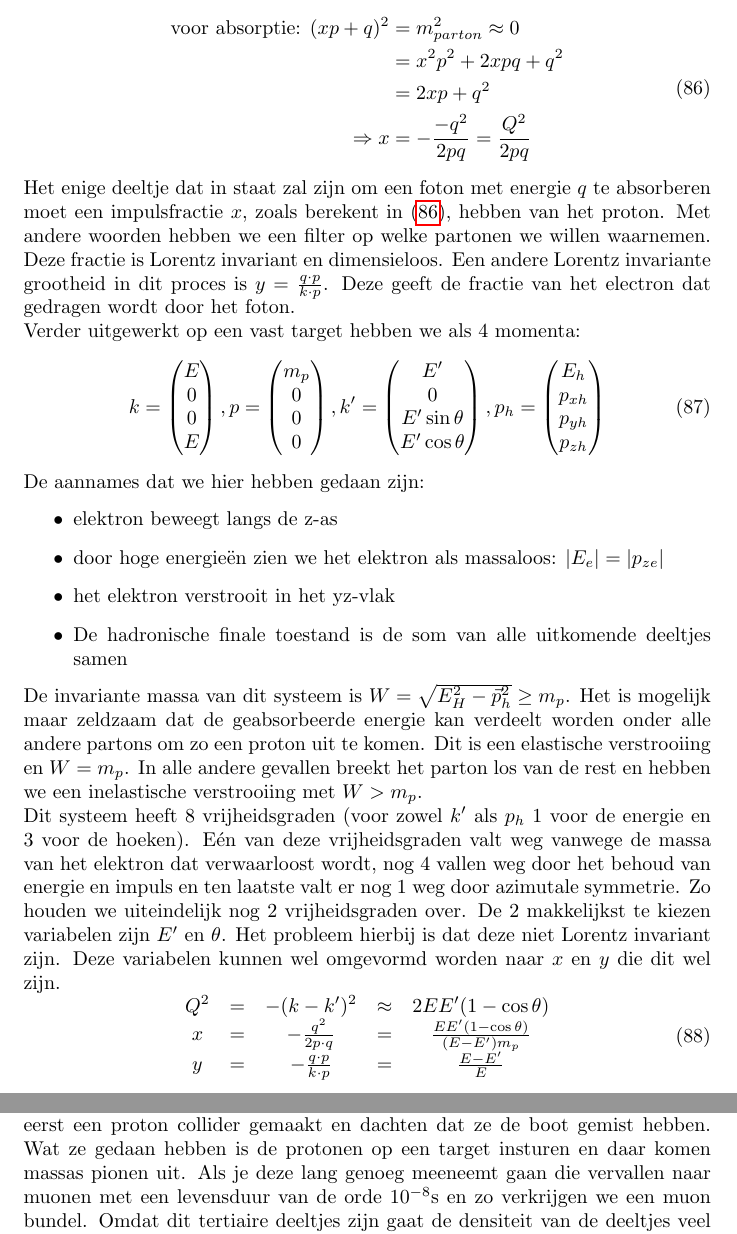
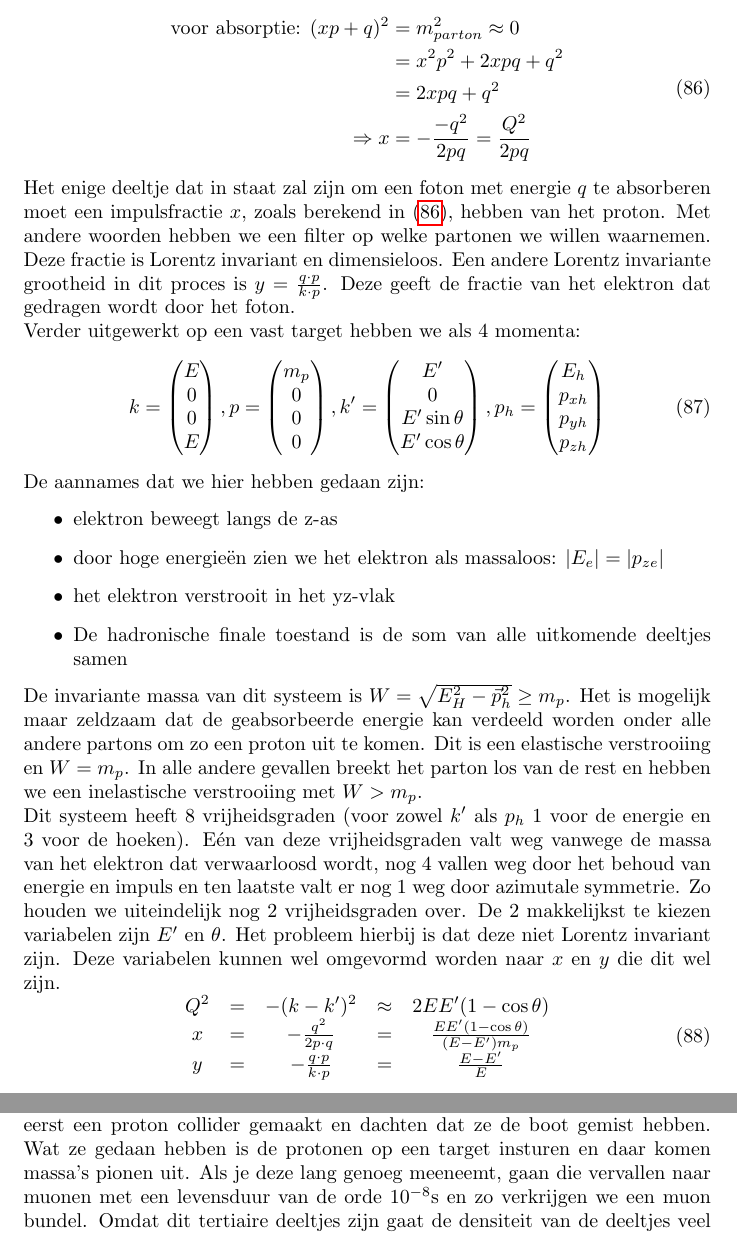
Before and after one commit to emiliyo9/Samenvatting-subatomaire-2, a LaTeX paper (main.tex, which reads DIS_nucleon_structuur_pdf/main.tex): two parts of pages 34 and 35 of 101, joined at a grey line, cut so that both start at the same text. Compiled offline with pdfLaTeX.

Commit message:
Updates from Overleaf

```diff
--- a/DIS_nucleon_structuur_pdf/main.tex
+++ b/DIS_nucleon_structuur_pdf/main.tex
@@ -22,11 +22,11 @@ De kinetiek van het proces schematisch weergegeven in figuur \ref{fig:diep_in_ve
         \label{eq:parton_foton_abs}
         \text{voor absorptie: }(xp+q)^2 &= m_{parton}^2 \approx 0\\
                                         &=x^2p^2+2xpq+q^2\\
-                                        &=2xp+q^2\\
+                                        &=2xpq+q^2\\
                           \Rightarrow x &=- \frac{-q^2}{2pq} = \frac{Q^2}{2pq}
     \end{aligned}
 \end{equation}
-Het enige deeltje dat in staat zal zijn om een foton met energie $q$ te absorberen moet een impulsfractie $x$, zoals berekent in (\ref{eq:parton_foton_abs}), hebben van het proton. Met andere woorden hebben we een filter op welke partonen we willen waarnemen. Deze fractie is Lorentz invariant en dimensieloos. Een andere Lorentz invariante grootheid in dit proces is $y=\frac{q\cdot p}{k\cdot p}$. Deze geeft de fractie van het electron dat gedragen wordt door het foton.\\
+Het enige deeltje dat in staat zal zijn om een foton met energie $q$ te absorberen moet een impulsfractie $x$, zoals berekend in (\ref{eq:parton_foton_abs}), hebben van het proton. Met andere woorden hebben we een filter op welke partonen we willen waarnemen. Deze fractie is Lorentz invariant en dimensieloos. Een andere Lorentz invariante grootheid in dit proces is $y=\frac{q\cdot p}{k\cdot p}$. Deze geeft de fractie van het elektron dat gedragen wordt door het foton.\\
 Verder uitgewerkt op een vast target hebben we als 4 momenta:
 \begin{equation}
     \begin{aligned}
@@ -68,8 +68,8 @@ De aannames dat we hier hebben gedaan zijn:
     \item het elektron verstrooit in het yz-vlak
     \item De hadronische finale toestand is de som van alle uitkomende deeltjes samen
 \end{itemize}
-De invariante massa van dit systeem is $W=\sqrt{E_H^2-\vec{p}^2_h}\geq m_p$. Het is mogelijk maar zeldzaam dat de geabsorbeerde energie kan verdeelt worden onder alle andere partons om zo een proton uit te komen. Dit is een elastische verstrooiing en $W=m_p$. In alle andere gevallen breekt het parton los van de rest en hebben we een inelastische verstrooiing met $W>m_p$.\\
-Dit systeem heeft 8 vrijheidsgraden (voor zowel $k'$ als $p_h$ 1 voor de energie en 3 voor de hoeken). Eén van deze vrijheidsgraden valt weg vanwege de massa van het elektron dat verwaarloost wordt, nog 4 vallen weg door het behoud van energie en impuls en ten laatste valt er nog 1 weg door azimutale symmetrie. Zo houden we uiteindelijk nog 2 vrijheidsgraden over. De 2 makkelijkst te kiezen variabelen zijn $E'$ en $\theta$. Het probleem hierbij is dat deze niet Lorentz invariant zijn. Deze variabelen kunnen wel omgevormd worden naar $x$ en $y$ die dit wel zijn.
+De invariante massa van dit systeem is $W=\sqrt{E_H^2-\vec{p}^2_h}\geq m_p$. Het is mogelijk maar zeldzaam dat de geabsorbeerde energie kan verdeeld worden onder alle andere partons om zo een proton uit te komen. Dit is een elastische verstrooiing en $W=m_p$. In alle andere gevallen breekt het parton los van de rest en hebben we een inelastische verstrooiing met $W>m_p$.\\
+Dit systeem heeft 8 vrijheidsgraden (voor zowel $k'$ als $p_h$ 1 voor de energie en 3 voor de hoeken). Eén van deze vrijheidsgraden valt weg vanwege de massa van het elektron dat verwaarloosd wordt, nog 4 vallen weg door het behoud van energie en impuls en ten laatste valt er nog 1 weg door azimutale symmetrie. Zo houden we uiteindelijk nog 2 vrijheidsgraden over. De 2 makkelijkst te kiezen variabelen zijn $E'$ en $\theta$. Het probleem hierbij is dat deze niet Lorentz invariant zijn. Deze variabelen kunnen wel omgevormd worden naar $x$ en $y$ die dit wel zijn.
 \begin{equation}
     \begin{aligned}
         \label{eq:etheta_naanr_xy}
@@ -91,7 +91,7 @@ Dit systeem heeft 8 vrijheidsgraden (voor zowel $k'$ als $p_h$ 1 voor de energie
     \label{fig:hera}
 \end{figure}
 
-De beste vaste target machines voor precisie zijn $e^+e^-$ colliders. Op deze machines zijn ook voor het eerst de quarks gezien. In het CERN hadden ze eerst een proton collider gemaakt en dachten dat ze de boot gemist hebben. Wat ze gedaan hebben is de protonen op een target insturen en daar komen massas pionen uit. Als je deze lang genoeg meeneemt gaan die vervallen naar muonen met een levensduur van de orde $10^{-8}$s en zo verkrijgen we een muon bundel. Omdat dit tertiaire deeltjes zijn gaat de densiteit van de deeltjes veel lager liggen en zullen een vrij breed energiespectrum hebben. Hetzelfde kan gedaan worden voor neutrino's.\\
+De beste vaste target machines voor precisie zijn $e^+e^-$ colliders. Op deze machines zijn ook voor het eerst de quarks gezien. In het CERN hadden ze eerst een proton collider gemaakt en dachten dat ze de boot gemist hebben. Wat ze gedaan hebben is de protonen op een target insturen en daar komen massa's pionen uit. Als je deze lang genoeg meeneemt, gaan die vervallen naar muonen met een levensduur van de orde $10^{-8}$s en zo verkrijgen we een muon bundel. Omdat dit tertiaire deeltjes zijn gaat de densiteit van de deeltjes veel lager liggen en zullen een vrij breed energiespectrum hebben. Hetzelfde kan gedaan worden voor neutrino's.\\
 Er zijn ook colliders waar 2 deeltjes bundels op elkaar worden afgestuurd. Een voorbeeld van de waargenomen deeltjes is in figuur \ref{fig:hera} gegeven van het HERA experiment. Hier is het duidelijk dat de elektronen van links zullen komen. Dit omdat de inkomende energie van het proton veel hoger is dan dat van het elektron en de uitgaande deeltjes van de collisie gaan wegens behoud van impuls via de linker kant de detector verlaten.\\
 Als je zo een extravagant experiment zoals het LHC maakt is 1 van de eerste dingen die je doet het onderzoeken van het  kinematisch bereik van dat experiment. In figuur \ref{fig:kin_bereik} wordt $Q^2$ in functie van $x$ geplot van verschillend colliders.
 
```
Also changed, not shown: feynman_diagrams_processes_corrections/main.tex (+1 -1 lines).
